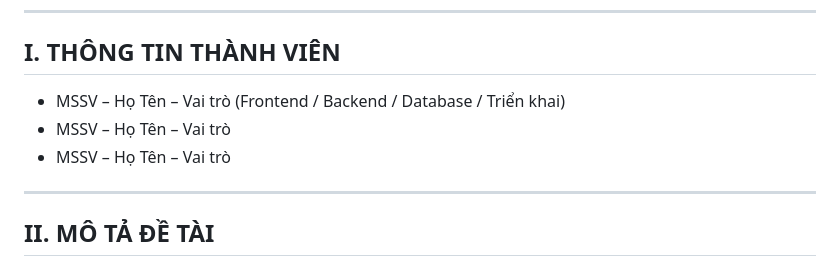
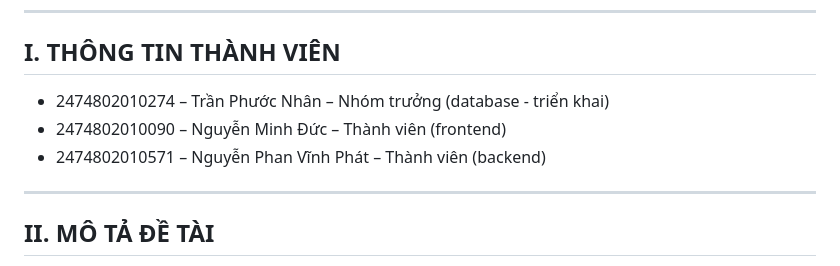
Before and after one commit to superphuocnhan/Web-ban-hang, a Markdown page: README.md, the part around the change. Drawn GitHub-style.

```diff
--- a/README.md
+++ b/README.md
@@ -8,9 +8,9 @@ Giảng viên: __________________
 ----------------------------------------------------------------------
 I. THÔNG TIN THÀNH VIÊN
 ----------------------------------------------------------------------
-- MSSV – Họ Tên – Vai trò (Frontend / Backend / Database / Triển khai)
-- MSSV – Họ Tên – Vai trò
-- MSSV – Họ Tên – Vai trò
+- 2474802010274 – Trần Phước Nhân – Nhóm trưởng (database - triển khai)
+- 2474802010090 – Nguyễn Minh Đức – Thành viên (frontend)
+- 2474802010571 – Nguyễn Phan Vĩnh Phát – Thành viên (backend)
 
 ----------------------------------------------------------------------
 II. MÔ TẢ ĐỀ TÀI
```
